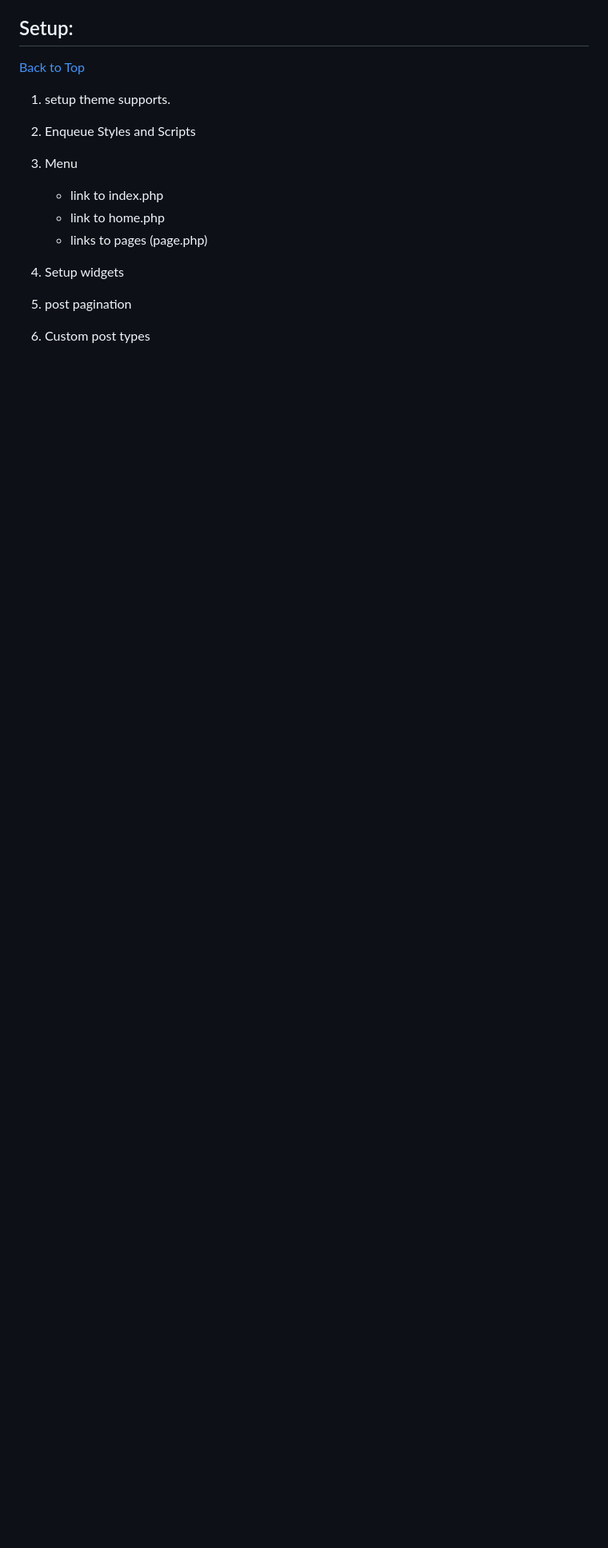
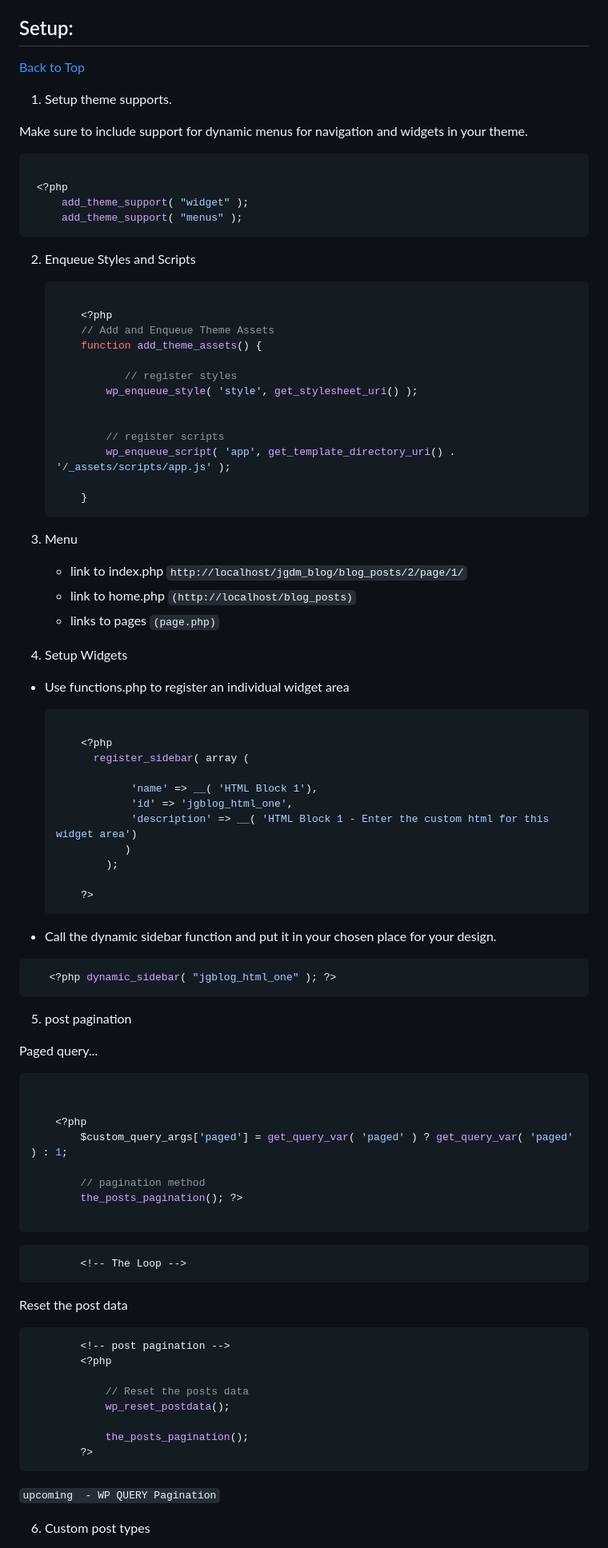
Before and after one commit to jg-digital-media/jgdm_wordpress_theme, a Markdown page: readme.md, the part around the change printed below. Shown: that part at 80% size. Drawn GitHub-style; blank space fills up the shorter version.

Commit message:
fill in some setup instructions

````diff
--- a/readme.md
+++ b/readme.md
@@ -39,16 +39,102 @@
 ## Setup:
 [Back to Top](#sections)
 
-1. setup theme supports.
+1. Setup theme supports.
+
+Make sure to include support for dynamic menus for navigation and widgets in your theme.
+
+   ```php
+
+    <?php
+        add_theme_support( "widget" );
+        add_theme_support( "menus" );
+   ```
 2. Enqueue Styles and Scripts
+
+    ```php
+
+        <?php
+        // Add and Enqueue Theme Assets
+        function add_theme_assets() {
+
+               // register styles
+            wp_enqueue_style( 'style', get_stylesheet_uri() );
+
+
+            // register scripts
+            wp_enqueue_script( 'app', get_template_directory_uri() . '/_assets/scripts/app.js' );
+
+        }
+    ```
 3. Menu
 
-   + link to index.php
-   + link to home.php
-   + links to pages (page.php)
+   + link to index.php `http://localhost/jgdm_blog/blog_posts/2/page/1/`
+   + link to home.php `(http://localhost/blog_posts)`
+   + links to pages `(page.php)`
 
-4. Setup widgets
+4. Setup Widgets
+
+  + Use functions.php to register an individual widget area
+
+
+
+    ```php
+
+        <?php
+          register_sidebar( array (
+
+                'name' => __( 'HTML Block 1'),
+                'id' => 'jgblog_html_one',
+                'description' => __( 'HTML Block 1 - Enter the custom html for this widget area')
+               )
+            );
+
+        ?>
+    ```
+
++ Call the dynamic sidebar function and put it in your chosen place for your design.
+
+```php
+   <?php dynamic_sidebar( "jgblog_html_one" ); ?>
+```
 
 5. post pagination
 
+
+
+Paged query...
+
+```php
+
+
+    <?php
+        $custom_query_args['paged'] = get_query_var( 'paged' ) ? get_query_var( 'paged' ) : 1;
+
+        // pagination method
+        the_posts_pagination(); ?>
+
+```
+
+```php
+        <!-- The Loop -->
+```
+
+Reset the post data
+
+```php
+        <!-- post pagination -->
+        <?php
+
+            // Reset the posts data
+            wp_reset_postdata();
+
+            the_posts_pagination();
+        ?>
+```
+
+```upcoming  - WP QUERY Pagination```
+
+
+
+
 6. Custom post types
````
Also changed, not shown: other parts of readme.md (+41 -2 lines).
